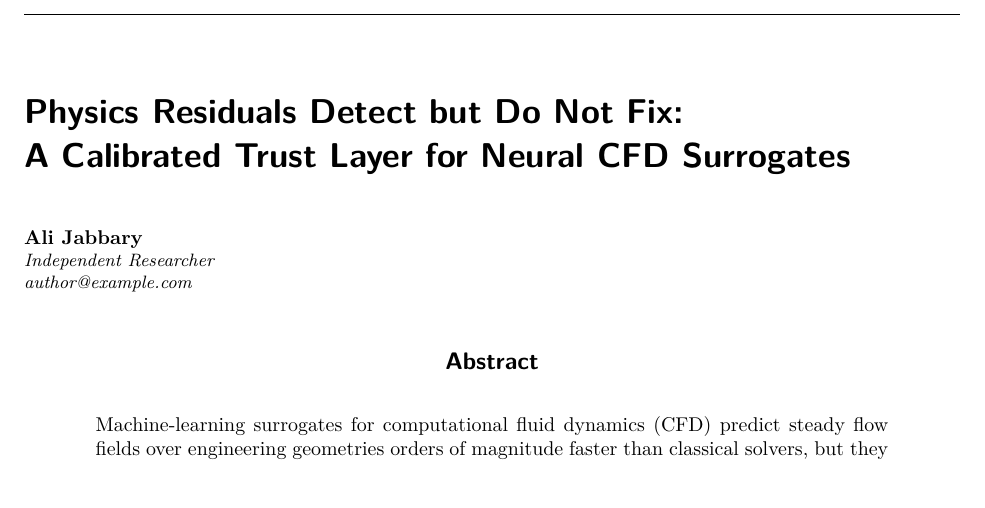
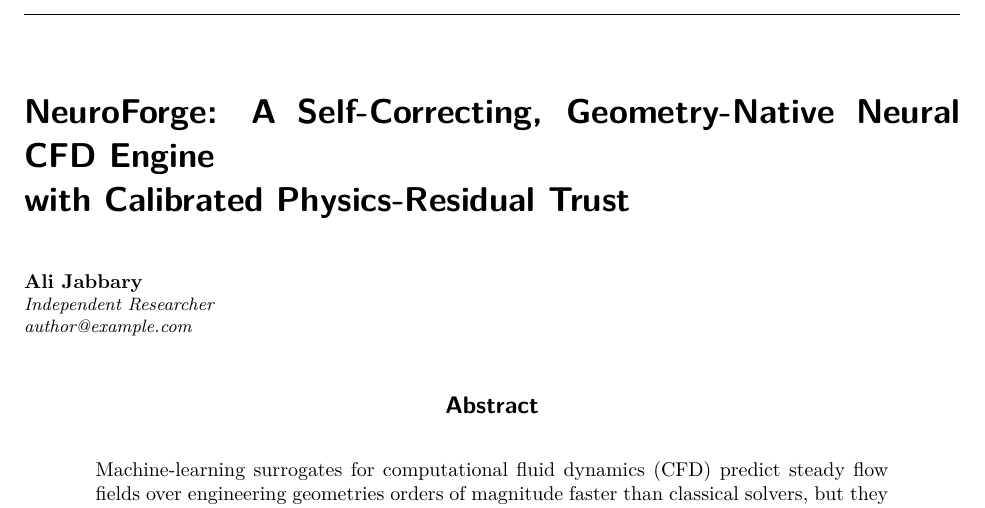
Before and after one commit to ali-kin4/neuroforge-cfd, a LaTeX paper (docs/paper/neuroforge_cfd.tex): part of page 1 of 14 before the commit and part of page 1 of 15 after it, cut at the place of the change. Compiled offline with pdfLaTeX.

Commit message:
Paper: retitle to 'NeuroForge: A Self-Correcting, Geometry-Native Neural CFD Engine with Calibrated Physics-Residual Trust'
Names the system for gravitas (cf. Transolver/AirfRANS). 'Self-correcting' describes the architecture; the detect-but-don't-fix finding stays in abstract/body. Rebuild clean: zero errors/warnings, 15 pages.

```diff
--- a/docs/paper/neuroforge_cfd.tex
+++ b/docs/paper/neuroforge_cfd.tex
@@ -28,7 +28,7 @@
 % do NOT load it again.
 \usepackage{hyperref}
 \hypersetup{colorlinks=true, linkcolor=blue, citecolor=blue, urlcolor=blue,
-  pdftitle={Physics Residuals Detect but Do Not Fix: A Calibrated Trust Layer for Neural CFD Surrogates},
+  pdftitle={NeuroForge: A Self-Correcting, Geometry-Native Neural CFD Engine with Calibrated Physics-Residual Trust},
   pdfauthor={Ali Jabbary}}
 
 % \autoref names for amsthm environments (hyperref does not define these by default).
@@ -42,7 +42,7 @@
 \newtheorem{theorem}{Theorem}
 \newtheorem{proposition}{Proposition}
 
-\title{Physics Residuals Detect but Do Not Fix:\\ A Calibrated Trust Layer for Neural CFD Surrogates}
+\title{NeuroForge: A Self-Correcting, Geometry-Native Neural CFD Engine\\ with Calibrated Physics-Residual Trust}
 
 \author{Ali Jabbary \\
   \addr Independent Researcher \\
```
Also changed, not shown: docs/paper/neuroforge_cfd.pdf.
